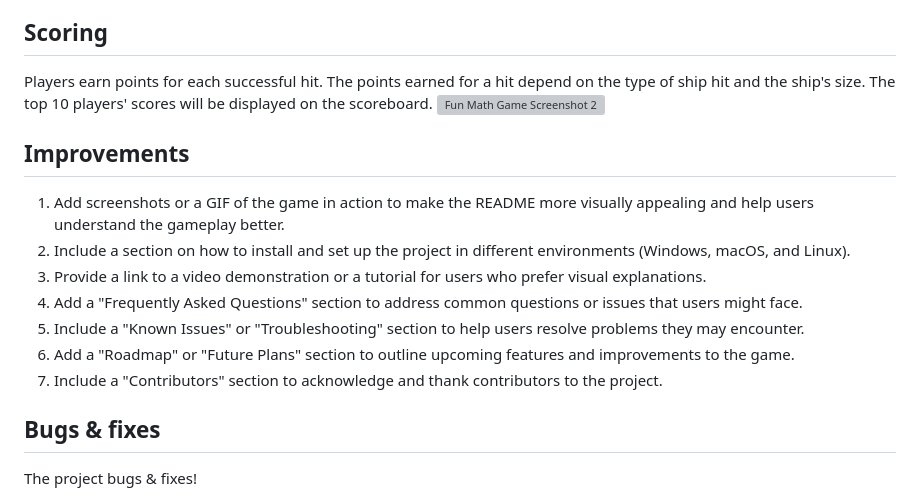
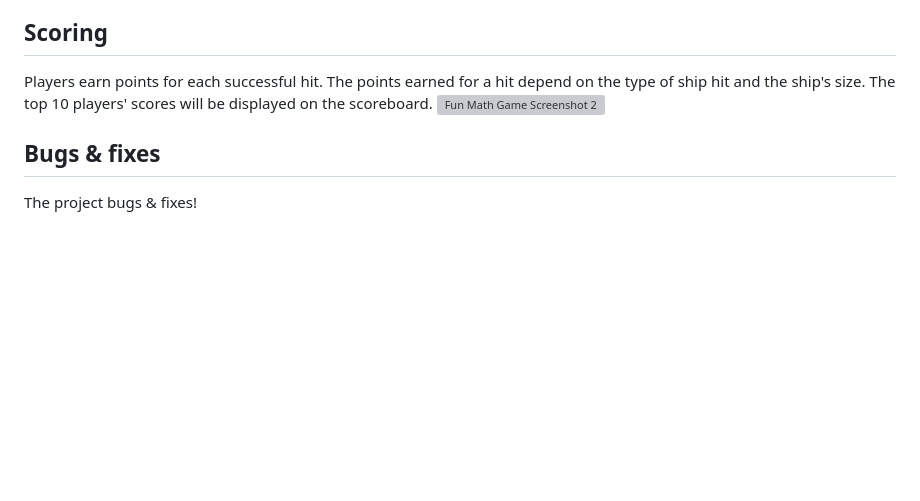
Before and after one commit to bjorne90/battleship-game, a Markdown page: README.md, the part around the change. GitHub-like rendering; blank space fills up the shorter version; grey boxes are pictures that could not be loaded.

```diff
--- a/README.md
+++ b/README.md
@@ -53,16 +53,6 @@ Battleship is a classic grid-based strategy game where the player competes again
 Players earn points for each successful hit. The points earned for a hit depend on the type of ship hit and the ship's size. The top 10 players' scores will be displayed on the scoreboard.
 ![Fun Math Game Screenshot 2](assets/images/howtoplay.png)
 
-## Improvements
-
-1. Add screenshots or a GIF of the game in action to make the README more visually appealing and help users understand the gameplay better.
-2. Include a section on how to install and set up the project in different environments (Windows, macOS, and Linux).
-3. Provide a link to a video demonstration or a tutorial for users who prefer visual explanations.
-4. Add a "Frequently Asked Questions" section to address common questions or issues that users might face.
-5. Include a "Known Issues" or "Troubleshooting" section to help users resolve problems they may encounter.
-6. Add a "Roadmap" or "Future Plans" section to outline upcoming features and improvements to the game.
-7. Include a "Contributors" section to acknowledge and thank contributors to the project.
-
 ## Bugs & fixes
 
 The project bugs & fixes!
```
